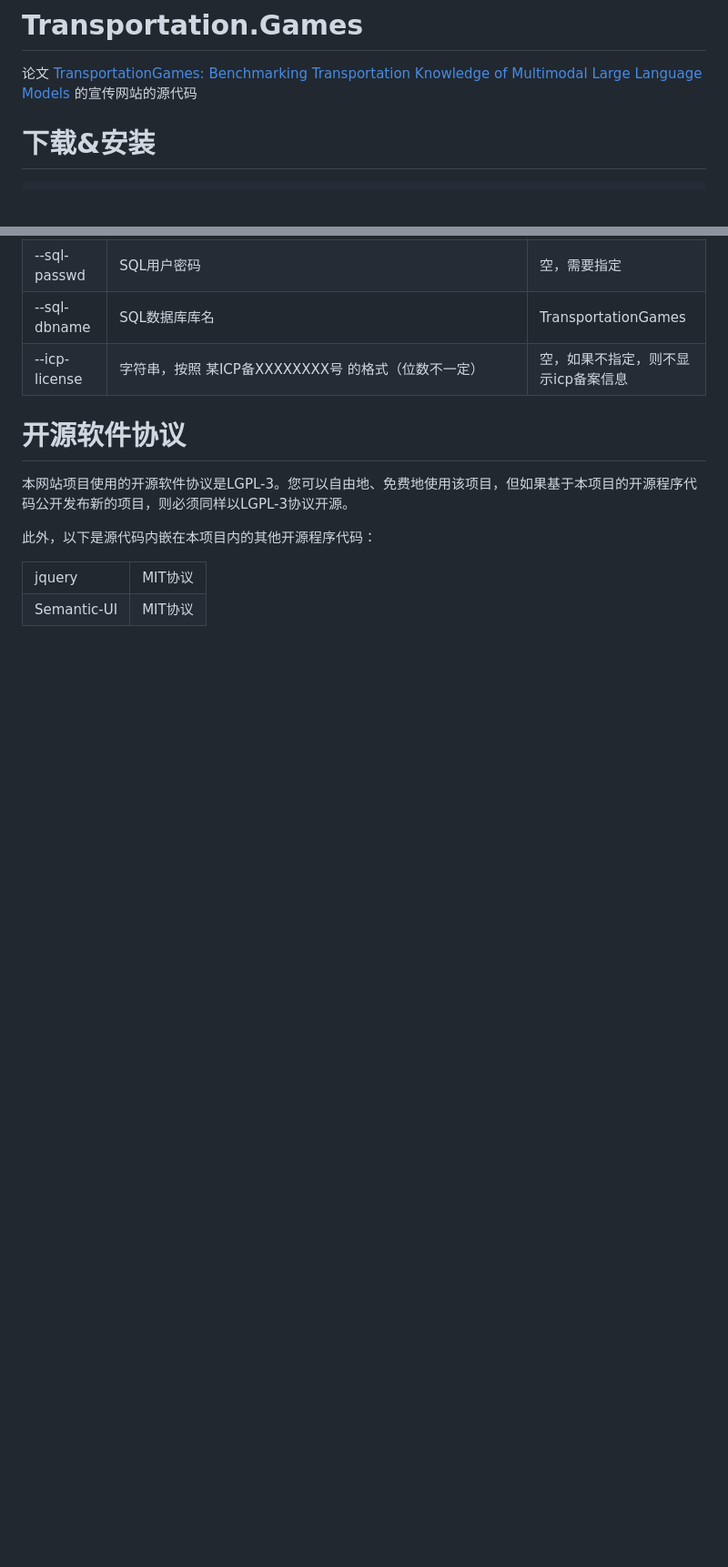
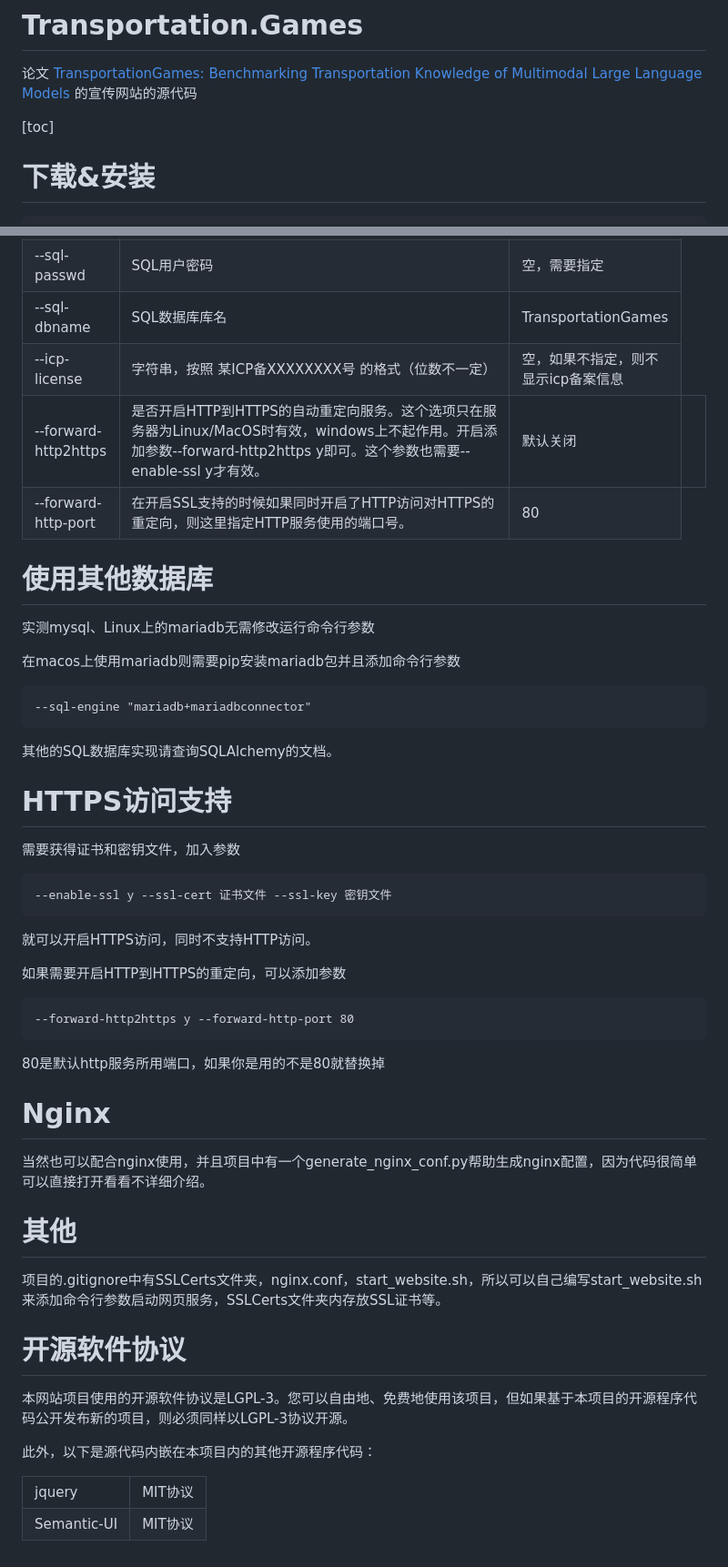
Before and after one commit to sxysxy/Transportation.Games, a Markdown page: README.md, 2 parts joined by grey strips. Shown at 91% size. Drawn GitHub-style; blank space fills up the shorter version.

````diff
--- a/README.md
+++ b/README.md
@@ -1,5 +1,7 @@
 # Transportation.Games
 论文 <a href="https://arxiv.org/abs/2401.04471">TransportationGames: Benchmarking Transportation Knowledge of Multimodal Large Language Models</a> 的宣传网站的源代码
+
+[toc]
 
 # 下载&安装
 
@@ -78,8 +89,49 @@ python main.py --product-env y
 <tr><td>--sql-passwd</td><td>SQL用户密码</td><td>空，需要指定</td></tr>
 <tr><td>--sql-dbname</td><td>SQL数据库库名</td><td>TransportationGames</td></tr>
 <tr><td>--icp-license</td><td>字符串，按照 某ICP备XXXXXXXX号 的格式（位数不一定）</td><td>空，如果不指定，则不显示icp备案信息</td></tr>
+<tr><td>--forward-http2https</td><td>是否开启HTTP到HTTPS的自动重定向服务。这个选项只在服务器为Linux/MacOS时有效，windows上不起作用。开启添加参数--forward-http2https y即可。这个参数也需要--enable-ssl y才有效。</td><td>默认关闭</td><td></td></tr>
+<tr><td>--forward-http-port</td><td>在开启SSL支持的时候如果同时开启了HTTP访问对HTTPS的重定向，则这里指定HTTP服务使用的端口号。</td><td>80</td></tr>
 </tbody>
 </table>
+
+# 使用其他数据库
+
+实测mysql、Linux上的mariadb无需修改运行命令行参数
+
+在macos上使用mariadb则需要pip安装mariadb包并且添加命令行参数
+
+```
+--sql-engine "mariadb+mariadbconnector"
+```
+
+其他的SQL数据库实现请查询SQLAlchemy的文档。
+
+
+# HTTPS访问支持
+
+需要获得证书和密钥文件，加入参数
+
+```
+--enable-ssl y --ssl-cert 证书文件 --ssl-key 密钥文件
+```
+
+就可以开启HTTPS访问，同时不支持HTTP访问。
+
+如果需要开启HTTP到HTTPS的重定向，可以添加参数
+
+```
+--forward-http2https y --forward-http-port 80
+```
+
+80是默认http服务所用端口，如果你是用的不是80就替换掉
+
+# Nginx
+
+当然也可以配合nginx使用，并且项目中有一个generate_nginx_conf.py帮助生成nginx配置，因为代码很简单可以直接打开看看不详细介绍。
+
+# 其他
+
+项目的.gitignore中有SSLCerts文件夹，nginx.conf，start_website.sh，所以可以自己编写start_website.sh来添加命令行参数启动网页服务，SSLCerts文件夹内存放SSL证书等。
 
 # 开源软件协议
 
````
Also changed, not shown: other parts of README.md (+13 -4 lines).
